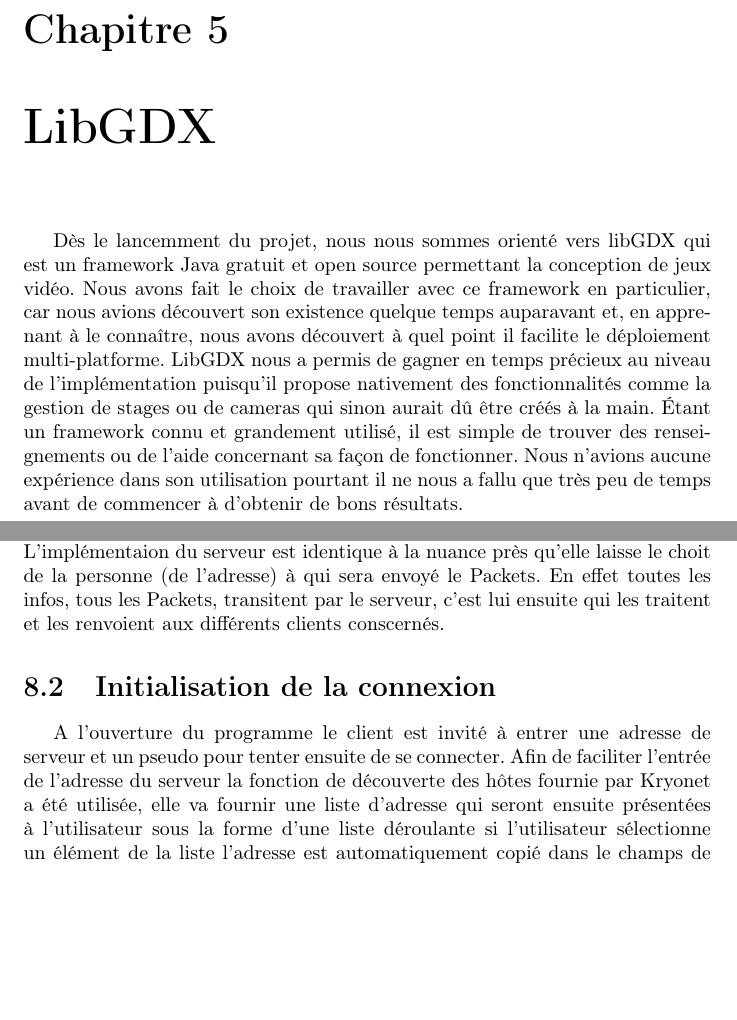
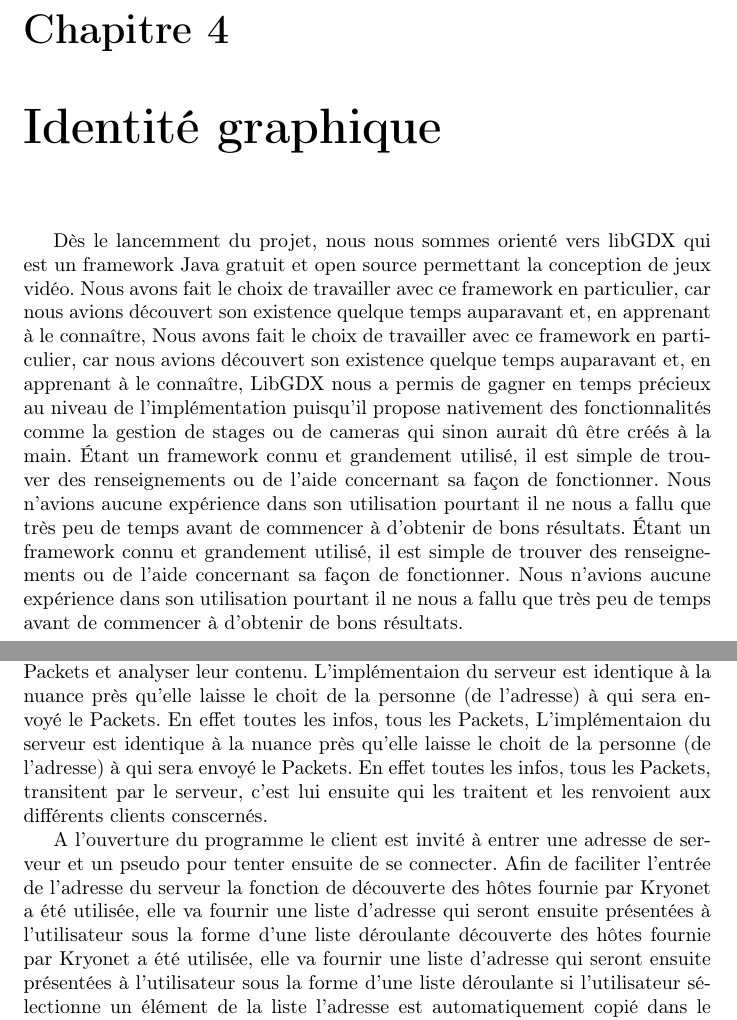
Before and after one commit to JonathanGuerne/MiniGames, a LaTeX document (Documentation/Rapport/rapport.tex): two parts of pages 8 and 11 of 15 before the commit and two parts of pages 8 and 11 of 14 after it, joined at a grey line, cut so that both start at the same text, the shorter picture padded with empty space. Compiled offline with pdfLaTeX.

Commit message:
what are u doing latex

```diff
--- a/Documentation/Rapport/rapport.tex
+++ b/Documentation/Rapport/rapport.tex
@@ -42,13 +42,13 @@
 d'interface de LigGDX. Le thème nous plaisant nous avons choisi d'associer notre jeu à cet univers en adaptant l'interface, les
 textes et les images. C'est de plus un choix qui sort de l'ordinaire car il est plutôt rare de voir des jeux
 reprenant ce sytle graphique ce qui est à notre avis un point positif pour notre projet.
+\chapter{Identité graphique}
 
-\chapter{LibGDX}
 Dès le lancemment du projet, nous nous sommes orienté vers libGDX qui est un
 framework Java gratuit et open source permettant la conception de jeux vidéo.
 Nous avons fait le choix de travailler avec ce framework en particulier, car
 nous avions découvert son existence quelque temps auparavant et, en apprenant à le connaître,
-nous avons découvert à quel point il facilite le déploiement multi-platforme.
+Nous avons fait le choix de travailler avec ce framework en particulier, car nous avions découvert son existence quelque temps auparavant et, en apprenant à le connaître,
 LibGDX nous a permis de gagner en temps précieux au niveau de l’implémentation
 puisqu’il propose nativement des fonctionnalités comme la gestion de stages ou
 de cameras qui sinon aurait dû être créés à la main.
@@ -56,6 +56,7 @@
 renseignements ou de l’aide concernant sa façon de fonctionner. Nous n’avions
 aucune expérience dans son utilisation pourtant il ne nous a fallu que très peu
  de temps avant de commencer à d’obtenir de bons résultats.
+Étant un framework connu et grandement utilisé, il est simple de trouver des renseignements ou de l’aide concernant sa façon de fonctionner. Nous n’avions aucune expérience dans son utilisation pourtant il ne nous a fallu que très peu de temps avant de commencer à d’obtenir de bons résultats.
 
 \chapter{Kryonet}
 Ayant travaillé cette année sur des échanges réseau en Java sans utiliser de libraire externe nous avons pu réaliser que la tâche était fastidieuse, c'est donc naturellement que nous
@@ -72,27 +73,27 @@
 \section{Les packets}
 Les données envoyées entre le client et le serveur transitent sous la forme de Packets, les packets sont des classes présentent
 chez le client et chez le serveur enregistrer au lancement du service.
-
 Pour un client, si une connexion à été établie, il lui est possible d'envoyer par
 TCP ou UDP des Packets au serveur. Dans le cas complémentaire,
 pour recevoir les différents Packets émmanent du serveur le client met en place
 un listener qui va automatiquement gérer la réception des Packets et analyser leur contenu.
 L'implémentaion du serveur est identique à la nuance près qu'elle laisse le choit
 de la personne (de l'adresse) à qui sera envoyé le Packets. En effet toutes les infos, tous les Packets,
+L'implémentaion du serveur est identique à la nuance près qu'elle laisse le choit de la personne (de l'adresse) à qui sera envoyé le Packets. En effet toutes les infos, tous les Packets,
 transitent par le serveur, c'est lui ensuite qui les traitent et les renvoient aux différents clients conscernés.
 
-\section{Initialisation de la connexion}
 A l'ouverture du programme le client est invité à entrer une adresse de serveur
 et un pseudo pour tenter ensuite de se connecter. Afin de faciliter l'entrée de l'adresse du serveur la fonction de
 découverte des hôtes fournie par Kryonet a été utilisée, elle va fournir une
 liste d'adresse qui seront ensuite présentées à l'utilisateur sous la forme d'une liste déroulante
+découverte des hôtes fournie par Kryonet a été utilisée, elle va fournir une liste d'adresse qui seront ensuite présentées à l'utilisateur sous la forme d'une liste déroulante
 si l'utilisateur sélectionne un élément de la liste l'adresse est automatiquement copié dans le champs de l'adresse du serveur.
-
 Une fois que le serveur à reçu un Packet de login (une tentative de connexion a
 été envoyée) le serveur stocke le nouveau joueur dans une liste, il comfirmera ensuite le
 bon déroulement des opération au client en lui envoyant un Packet de confirmation.
 Ce Packet de confirmation le client l'utilise comme signal pour changer d'écran
 et afficher le menu de sélection des jeux.
 
+
 \section{Communication en jeu}
 
```
Also changed, not shown: Documentation/Rapport/rapport.tex (17 more changed lines).
